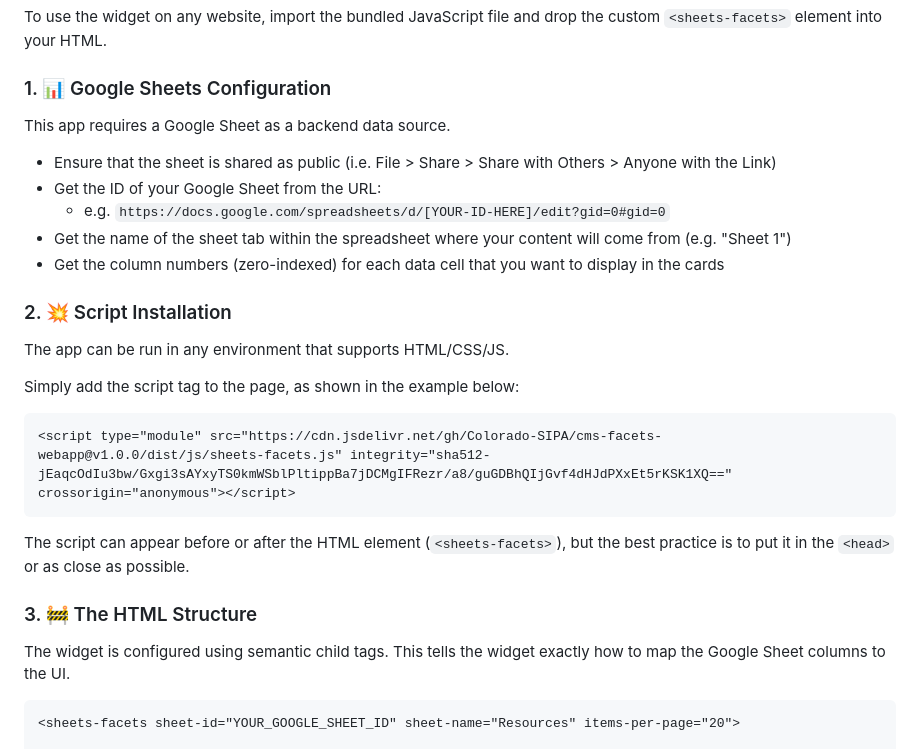
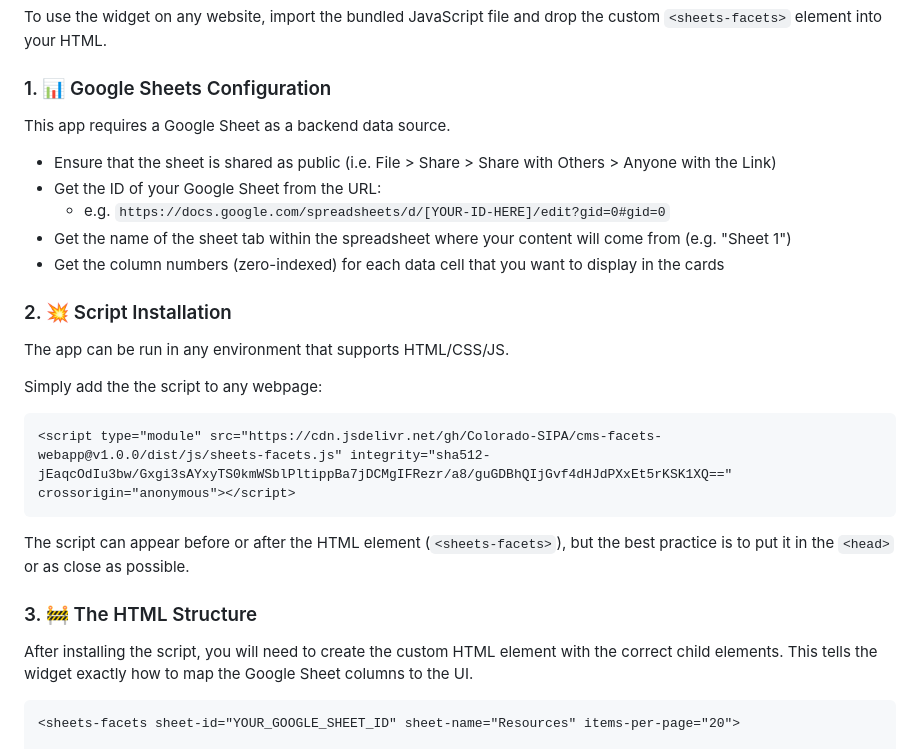
Before and after one commit to Colorado-SIPA/cms-facets-webapp, a Markdown page: README.md, the part around one of its changes. Rendered like a GitHub page.

````diff
--- a/README.md
+++ b/README.md
@@ -18,6 +20,7 @@ Built with TypeScript and Vite, the contents of this custom element are complete
 To use the widget on any website, import the bundled JavaScript file and drop the custom `<sheets-facets>` element into your HTML.
 
 ### 1. 📊 Google Sheets Configuration
+
 This app requires a Google Sheet as a backend data source.
 
 + Ensure that the sheet is shared as public (i.e. File > Share > Share with Others > Anyone with the Link)
@@ -29,7 +32,7 @@ This app requires a Google Sheet as a backend data source.
 ### 2. 💥 Script Installation
 The app can be run in any environment that supports HTML/CSS/JS.
 
-Simply add the script tag to the page, as shown in the example below:
+Simply add the the script to any webpage:
 
 ```html
 <script type="module" src="https://cdn.jsdelivr.net/gh/Colorado-SIPA/cms-facets-webapp@v1.0.0/dist/js/sheets-facets.js" integrity="sha512-jEaqcOdIu3bw/Gxgi3sAYxyTS0kmWSblPltippBa7jDCMgIFRezr/a8/guGDBhQIjGvf4dHJdPXxEt5rKSK1XQ==" crossorigin="anonymous"></script>
@@ -39,7 +42,8 @@ The script can appear before or after the HTML element (`<sheets-facets>`), but
 
 
 ### 3. 🚧 The HTML Structure
-The widget is configured using semantic child tags. This tells the widget exactly how to map the Google Sheet columns to the UI.
+
+After installing the script, you will need to create the custom HTML element with the correct child elements. This tells the widget exactly how to map the Google Sheet columns to the UI.
 
 ```html
 <sheets-facets sheet-id="YOUR_GOOGLE_SHEET_ID" sheet-name="Resources" items-per-page="20">
````
Also changed, not shown: other parts of README.md (+3 -0 lines).
